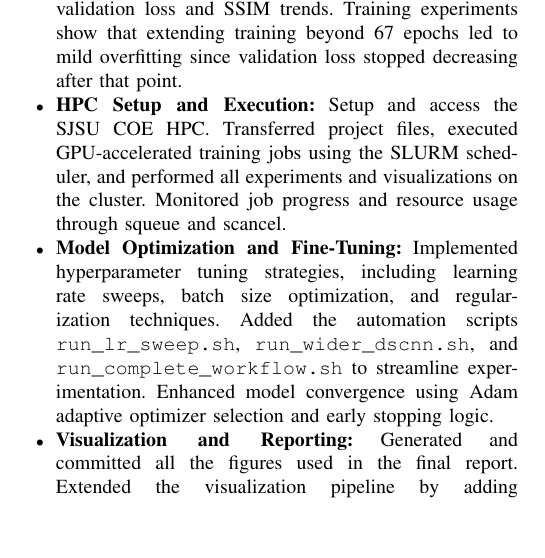
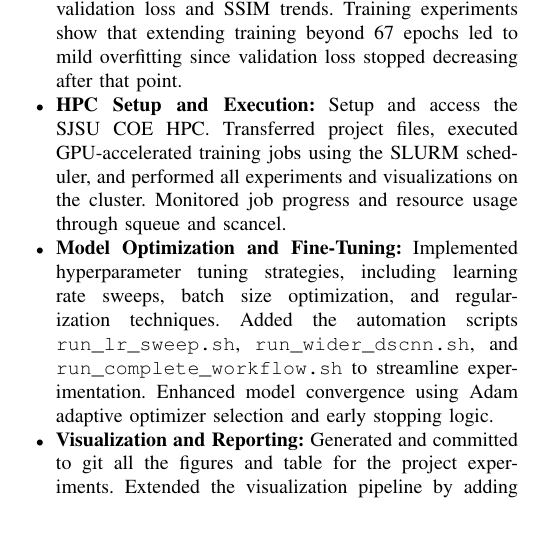
Before and after one commit to NeuralILT-Team/NeuralILT-DSCNN, a LaTeX paper (prj_report/final_project_report.tex): part of one column of page 11 of 15, cut so that both start at the same text. Compiled offline with pdfLaTeX.

Commit message:
Update report

```diff
--- a/prj_report/final_project_report.tex
+++ b/prj_report/final_project_report.tex
@@ -1222,7 +1222,7 @@ Rana contributed to the model optimization, experimentation, and visualization c
 
     \item \textbf{Model Optimization and Fine-Tuning:} Implemented hyperparameter tuning strategies, including learning rate sweeps, batch size optimization, and regularization techniques. Added the automation scripts \texttt{run\_lr\_sweep.sh}, \texttt{run\_wider\_dscnn.sh}, and \texttt{run\_complete\_workflow.sh} to streamline experimentation. Enhanced model convergence using Adam adaptive optimizer selection and early stopping logic.
 
-    \item \textbf{Visualization and Reporting:} Generated and committed all the figures used in the final report. Extended the visualization pipeline by adding \texttt{plot\_prediction\_grids()} to \texttt{visualize.py} for side by side comparisons of input, ground truth, and predictions. Authored the complete \texttt{RESULTS.md} section, including Baseline vs DS-CNN evaluation, training curve analysis, and efficiency interpretation.
+    \item \textbf{Visualization and Reporting:} Generated and committed to git all the figures and table for the project experiments. Extended the visualization pipeline by adding \texttt{plot\_prediction\_grids()} to \texttt{visualize.py} for side by side comparisons of input, ground truth, and predictions. Authored the complete \texttt{RESULTS.md} section, including Baseline vs DS-CNN evaluation, training curve analysis, and efficiency interpretation.
 
     \item \textbf{Generalization and Benchmarking:} Conducted two different generalization experiments, accuracy and consistency generalization. StdMetal (271 complex tiles), which was never seen during training, was used for the accuracy generalization with the ground truth. For the consistency generalization, StdMetal (271 tiles) and StdContact (165 tiles) were used to evaluate cross-model consistency and model stability on unseen distributions. Computed MSE, SSIM, EPE, and runtime for both generalizations.
 
```
Also changed, not shown: prj_report/final_project_report.pdf.
